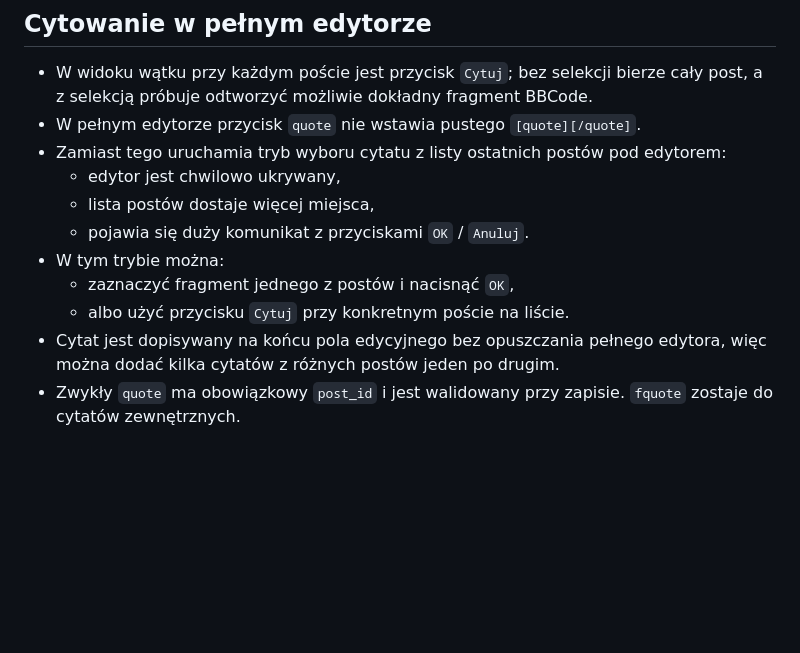
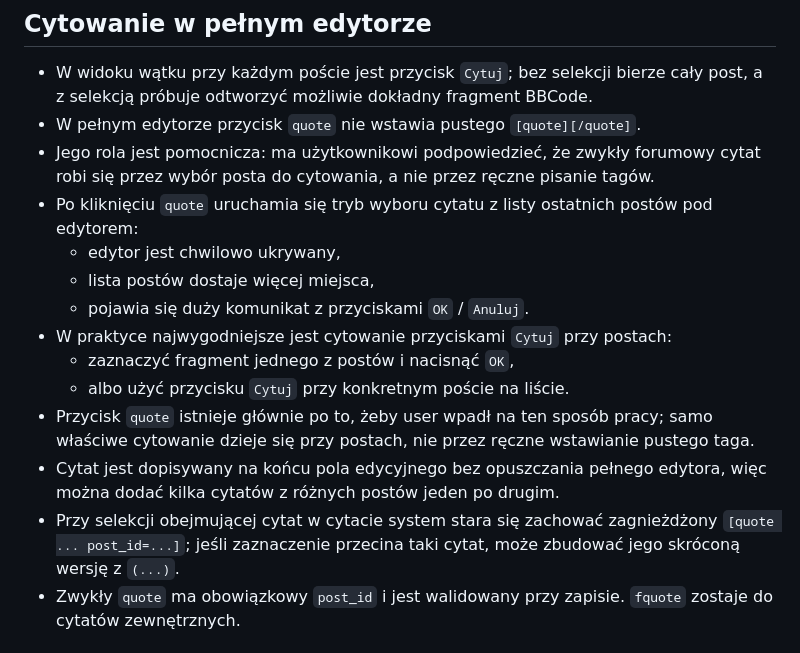
Before and after one commit to eudahub/eudaBB, a Markdown page: README_pl.md, the part around the change. Rendered like a GitHub page; blank space fills up the shorter version.

Commit message:
Clarify quote workflow in README

```diff
--- a/README_pl.md
+++ b/README_pl.md
@@ -140,14 +140,17 @@ python manage.py rebuild_quote_refs
 
 - W widoku wątku przy każdym poście jest przycisk `Cytuj`; bez selekcji bierze cały post, a z selekcją próbuje odtworzyć możliwie dokładny fragment BBCode.
 - W pełnym edytorze przycisk `quote` nie wstawia pustego `[quote][/quote]`.
-- Zamiast tego uruchamia tryb wyboru cytatu z listy ostatnich postów pod edytorem:
+- Jego rola jest pomocnicza: ma użytkownikowi podpowiedzieć, że zwykły forumowy cytat robi się przez wybór posta do cytowania, a nie przez ręczne pisanie tagów.
+- Po kliknięciu `quote` uruchamia się tryb wyboru cytatu z listy ostatnich postów pod edytorem:
   - edytor jest chwilowo ukrywany,
   - lista postów dostaje więcej miejsca,
   - pojawia się duży komunikat z przyciskami `OK` / `Anuluj`.
-- W tym trybie można:
+- W praktyce najwygodniejsze jest cytowanie przyciskami `Cytuj` przy postach:
   - zaznaczyć fragment jednego z postów i nacisnąć `OK`,
   - albo użyć przycisku `Cytuj` przy konkretnym poście na liście.
+- Przycisk `quote` istnieje głównie po to, żeby user wpadł na ten sposób pracy; samo właściwe cytowanie dzieje się przy postach, nie przez ręczne wstawianie pustego taga.
 - Cytat jest dopisywany na końcu pola edycyjnego bez opuszczania pełnego edytora, więc można dodać kilka cytatów z różnych postów jeden po drugim.
+- Przy selekcji obejmującej cytat w cytacie system stara się zachować zagnieżdżony `[quote ... post_id=...]`; jeśli zaznaczenie przecina taki cytat, może zbudować jego skróconą wersję z `(...)`.
 - Zwykły `quote` ma obowiązkowy `post_id` i jest walidowany przy zapisie. `fquote` zostaje do cytatów zewnętrznych.
 
 ## Produkcja (nginx + gunicorn)
```
Also changed, not shown: README.md (+5 -2 lines).
